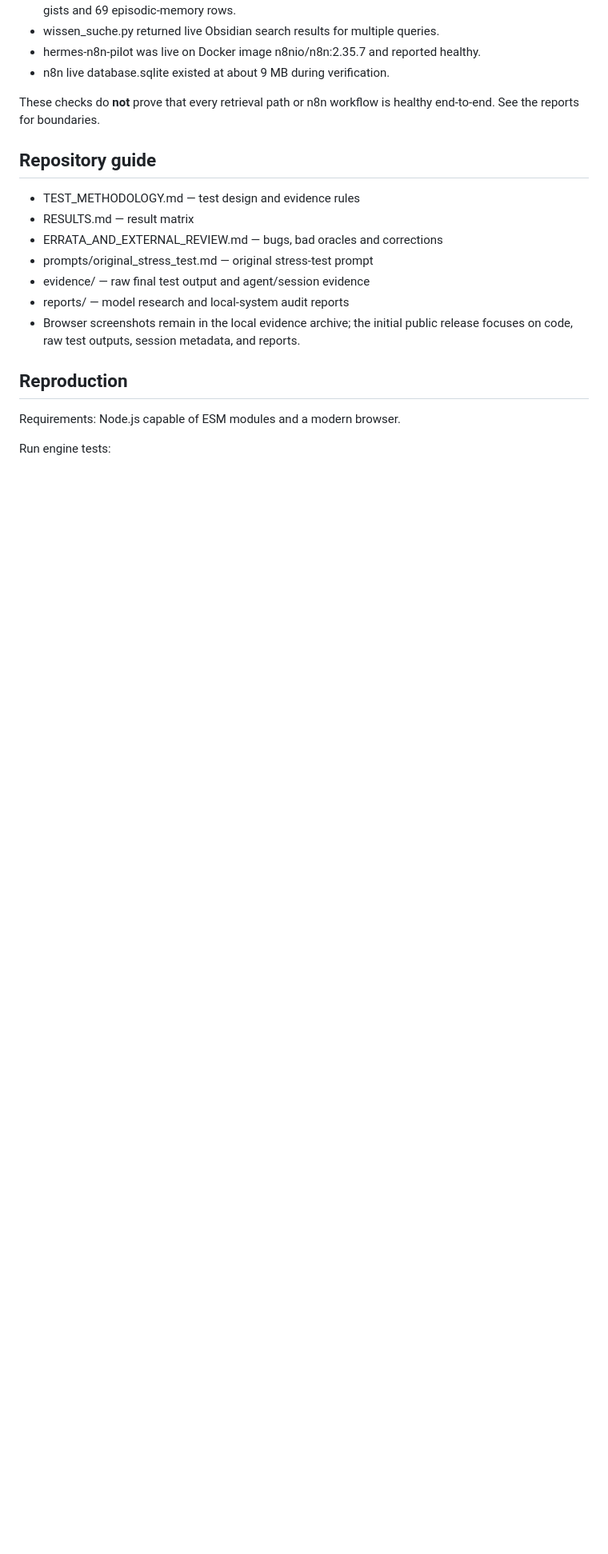
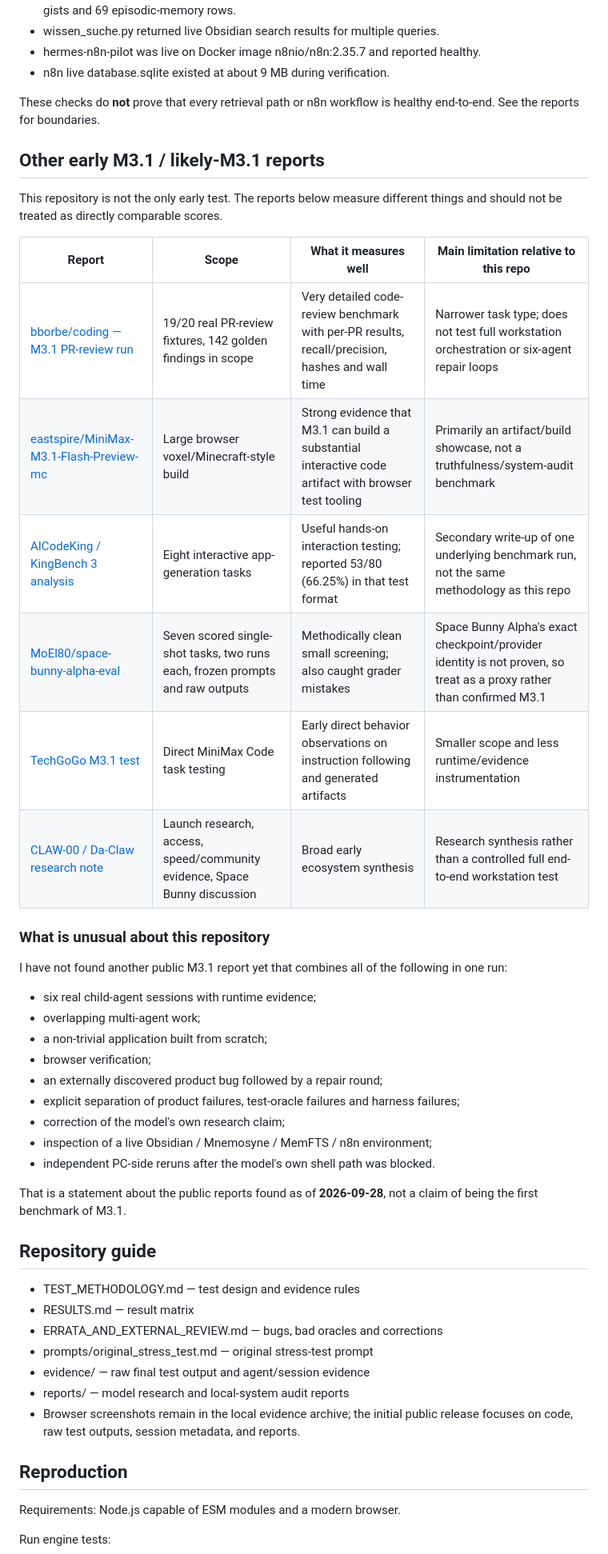
Before and after one commit to metallbaubehrmann-dev/minimax-m3.1-flash-preview-multiagent-stress-test, a Markdown page: README.md, the part around one of its changes. Shown at 80% size. Drawn GitHub-style; blank space fills up the shorter version.

Commit message:
docs: add plan-vs-API guidance and related M3.1 reports

```diff
--- a/README.md
+++ b/README.md
@@ -81,6 +112,38 @@ Observed on the same workstation:
 
 These checks do **not** prove that every retrieval path or n8n workflow is healthy end-to-end. See the reports for boundaries.
 
+
+
+## Other early M3.1 / likely-M3.1 reports
+
+This repository is not the only early test. The reports below measure different things and should not be treated as directly comparable scores.
+
+| Report | Scope | What it measures well | Main limitation relative to this repo |
+|---|---|---|---|
+| [bborbe/coding — M3.1 PR-review run](https://github.com/bborbe/coding/blob/9e401e103e047fa5778b0aaf5143b99ee3dbaf0d/bench/reports/b39175fb4ef92c2acf9208e1def7f0786e05eb9fd3d4bbcbf369a374bbde157c.md) | 19/20 real PR-review fixtures, 142 golden findings in scope | Very detailed code-review benchmark with per-PR results, recall/precision, hashes and wall time | Narrower task type; does not test full workstation orchestration or six-agent repair loops |
+| [eastspire/MiniMax-M3.1-Flash-Preview-mc](https://github.com/eastspire/MiniMax-M3.1-Flash-Preview-mc) | Large browser voxel/Minecraft-style build | Strong evidence that M3.1 can build a substantial interactive code artifact with browser test tooling | Primarily an artifact/build showcase, not a truthfulness/system-audit benchmark |
+| [AICodeKing / KingBench 3 analysis](https://www.elma.sh/blog/minimax-m3-1-flash-review) | Eight interactive app-generation tasks | Useful hands-on interaction testing; reported 53/80 (66.25%) in that test format | Secondary write-up of one underlying benchmark run, not the same methodology as this repo |
+| [MoEl80/space-bunny-alpha-eval](https://github.com/MoEl80/space-bunny-alpha-eval) | Seven scored single-shot tasks, two runs each, frozen prompts and raw outputs | Methodically clean small screening; also caught grader mistakes | Space Bunny Alpha's exact checkpoint/provider identity is not proven, so treat as a proxy rather than confirmed M3.1 |
+| [TechGoGo M3.1 test](https://www.techgogogo.com/2026/09/28/minimax-m3-1-flash-benchmark-report/) | Direct MiniMax Code task testing | Early direct behavior observations on instruction following and generated artifacts | Smaller scope and less runtime/evidence instrumentation |
+| [CLAW-00 / Da-Claw research note](https://da-claw-journal.sea-lion.ai/research/minimax-m3-1-flash-preview-quiet-launch-coding-agent-stealth-benchmark-2026-09-28) | Launch research, access, speed/community evidence, Space Bunny discussion | Broad early ecosystem synthesis | Research synthesis rather than a controlled full end-to-end workstation test |
+
+### What is unusual about this repository
+
+I have not found another public M3.1 report yet that combines all of the following in one run:
+
+- six real child-agent sessions with runtime evidence;
+- overlapping multi-agent work;
+- a non-trivial application built from scratch;
+- browser verification;
+- an externally discovered product bug followed by a repair round;
+- explicit separation of product failures, test-oracle failures and harness failures;
+- correction of the model's own research claim;
+- inspection of a live Obsidian / Mnemosyne / MemFTS / n8n environment;
+- independent PC-side reruns after the model's own shell path was blocked.
+
+That is a statement about the public reports found as of **2026-09-28**, not a claim of being the first benchmark of M3.1.
+
+
 ## Repository guide
 
 - TEST_METHODOLOGY.md — test design and evidence rules
```
Also changed, not shown: other parts of README.md (+31 -0 lines).
